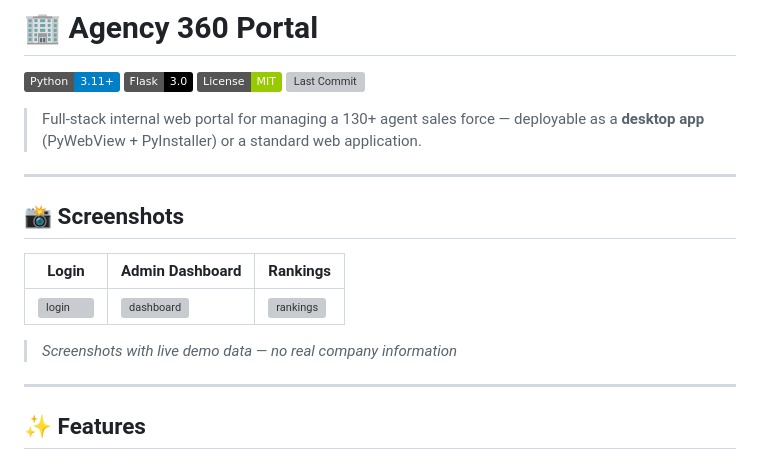
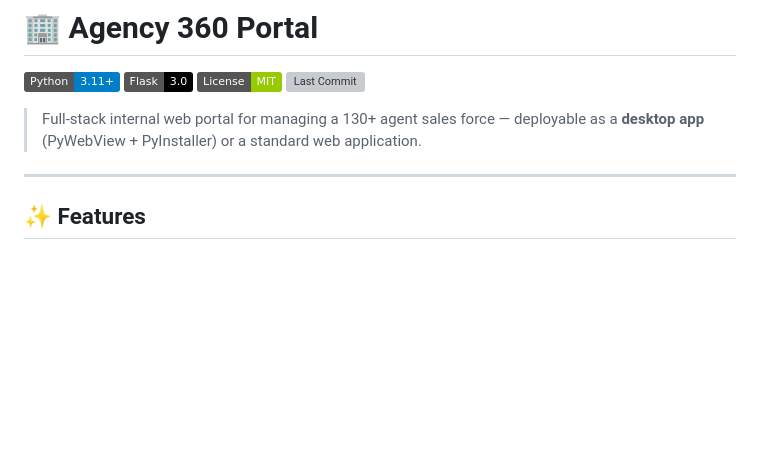
Before and after one commit to Edwing0634/agency-360-portal, a Markdown page: README.md, the part around the change. Drawn GitHub-style; badges without logos; blank space fills up the shorter version; grey boxes are pictures that could not be loaded.

Commit message:
fix: remove broken screenshot images from README

```diff
--- a/README.md
+++ b/README.md
@@ -6,16 +6,6 @@
 ![Last Commit](https://img.shields.io/github/last-commit/Edwing0634/agency-360-portal)
 
 > Full-stack internal web portal for managing a 130+ agent sales force — deployable as a **desktop app** (PyWebView + PyInstaller) or a standard web application.
-
----
-
-## 📸 Screenshots
-
-| Login | Admin Dashboard | Rankings |
-|-------|----------------|----------|
-| ![login](docs/screenshots/login.png) | ![dashboard](docs/screenshots/dashboard.png) | ![rankings](docs/screenshots/rankings.png) |
-
-> *Screenshots with live demo data — no real company information*
 
 ---
 
```
